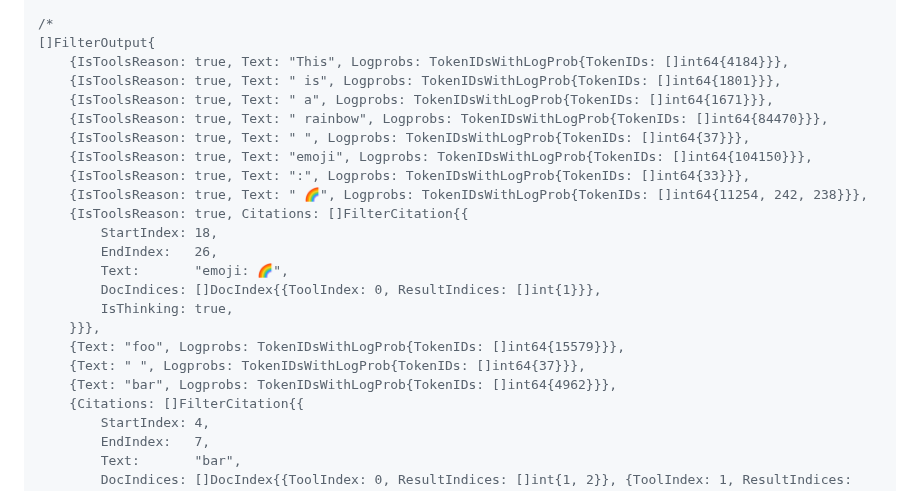
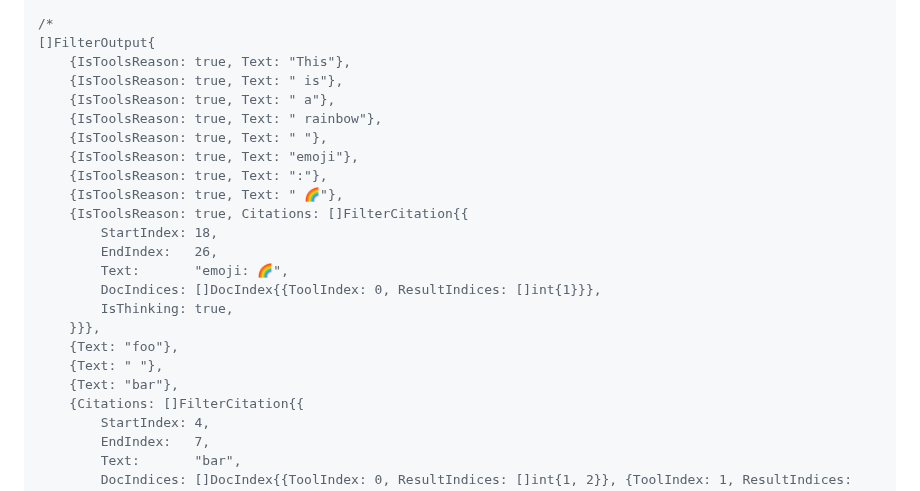
Before and after one commit to cohere-ai/melody, a Markdown page: README.md, the part around the change. GitHub-like rendering.

```diff
--- a/README.md
+++ b/README.md
@@ -123,14 +123,14 @@ for o := range f.Read() {
 
 /*
 []FilterOutput{
-    {IsToolsReason: true, Text: "This", Logprobs: TokenIDsWithLogProb{TokenIDs: []int64{4184}}},
-    {IsToolsReason: true, Text: " is", Logprobs: TokenIDsWithLogProb{TokenIDs: []int64{1801}}},
-    {IsToolsReason: true, Text: " a", Logprobs: TokenIDsWithLogProb{TokenIDs: []int64{1671}}},
-    {IsToolsReason: true, Text: " rainbow", Logprobs: TokenIDsWithLogProb{TokenIDs: []int64{84470}}},
-    {IsToolsReason: true, Text: " ", Logprobs: TokenIDsWithLogProb{TokenIDs: []int64{37}}},
-    {IsToolsReason: true, Text: "emoji", Logprobs: TokenIDsWithLogProb{TokenIDs: []int64{104150}}},
-    {IsToolsReason: true, Text: ":", Logprobs: TokenIDsWithLogProb{TokenIDs: []int64{33}}},
-    {IsToolsReason: true, Text: " 🌈", Logprobs: TokenIDsWithLogProb{TokenIDs: []int64{11254, 242, 238}}},
+    {IsToolsReason: true, Text: "This"},
+    {IsToolsReason: true, Text: " is"},
+    {IsToolsReason: true, Text: " a"},
+    {IsToolsReason: true, Text: " rainbow"},
+    {IsToolsReason: true, Text: " "},
+    {IsToolsReason: true, Text: "emoji"},
+    {IsToolsReason: true, Text: ":"},
+    {IsToolsReason: true, Text: " 🌈"},
     {IsToolsReason: true, Citations: []FilterCitation{{
         StartIndex: 18,
         EndIndex:   26,
@@ -138,9 +138,9 @@ for o := range f.Read() {
         DocIndices: []DocIndex{{ToolIndex: 0, ResultIndices: []int{1}}},
         IsThinking: true,
     }}},
-    {Text: "foo", Logprobs: TokenIDsWithLogProb{TokenIDs: []int64{15579}}},
-    {Text: " ", Logprobs: TokenIDsWithLogProb{TokenIDs: []int64{37}}},
-    {Text: "bar", Logprobs: TokenIDsWithLogProb{TokenIDs: []int64{4962}}},
+    {Text: "foo"},
+    {Text: " "},
+    {Text: "bar"},
     {Citations: []FilterCitation{{
         StartIndex: 4,
         EndIndex:   7,
```
